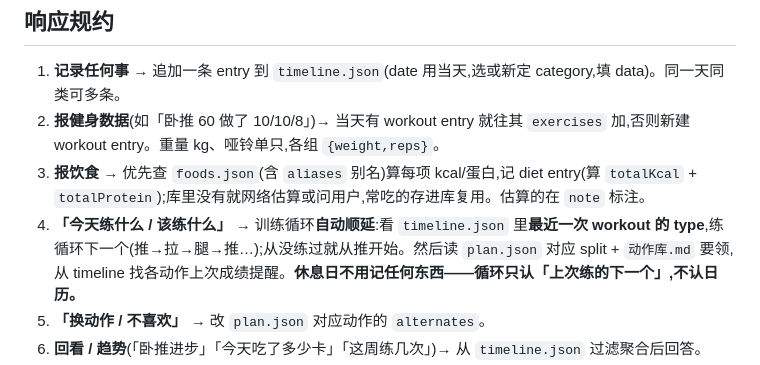
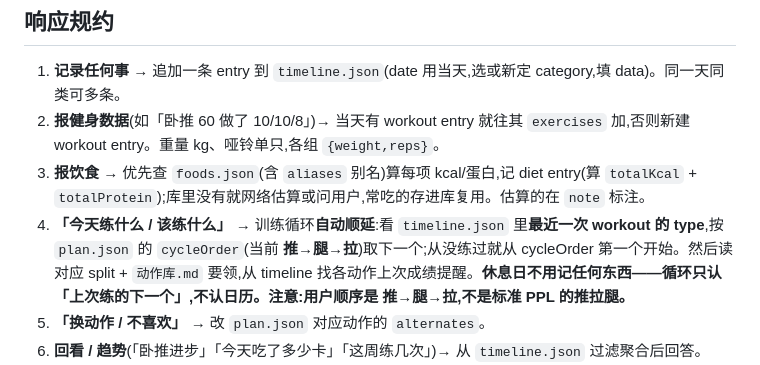
Before and after one commit to b232wang/workout, a Markdown page: CLAUDE.md, the part around the change. Drawn GitHub-style.

Commit message:
docs: 更正训练循环规约为 推→腿→拉(指向 cycleOrder)

```diff
--- a/CLAUDE.md
+++ b/CLAUDE.md
@@ -43,7 +43,7 @@
 1. **记录任何事** → 追加一条 entry 到 `timeline.json`(date 用当天,选或新定 category,填 data)。同一天同类可多条。
 2. **报健身数据**(如「卧推 60 做了 10/10/8」)→ 当天有 workout entry 就往其 `exercises` 加,否则新建 workout entry。重量 kg、哑铃单只,各组 `{weight,reps}`。
 3. **报饮食** → 优先查 `foods.json`(含 `aliases` 别名)算每项 kcal/蛋白,记 diet entry(算 `totalKcal` + `totalProtein`);库里没有就网络估算或问用户,常吃的存进库复用。估算的在 `note` 标注。
-4. **「今天练什么 / 该练什么」** → 训练循环**自动顺延**:看 `timeline.json` 里**最近一次 workout 的 type**,练循环下一个(推→拉→腿→推…);从没练过就从推开始。然后读 `plan.json` 对应 split + `动作库.md` 要领,从 timeline 找各动作上次成绩提醒。**休息日不用记任何东西——循环只认「上次练的下一个」,不认日历。**
+4. **「今天练什么 / 该练什么」** → 训练循环**自动顺延**:看 `timeline.json` 里**最近一次 workout 的 type**,按 `plan.json` 的 `cycleOrder`(当前 **推→腿→拉**)取下一个;从没练过就从 cycleOrder 第一个开始。然后读对应 split + `动作库.md` 要领,从 timeline 找各动作上次成绩提醒。**休息日不用记任何东西——循环只认「上次练的下一个」,不认日历。注意:用户顺序是 推→腿→拉,不是标准 PPL 的推拉腿。**
 5. **「换动作 / 不喜欢」** → 改 `plan.json` 对应动作的 `alternates`。
 6. **回看 / 趋势**(「卧推进步」「今天吃了多少卡」「这周练几次」)→ 从 `timeline.json` 过滤聚合后回答。
 7. **估算卡路里**:摄入 = 当天 diet entries 的 kcal 之和;支出 = 健身 / 散步粗略估算(说明是估算)。
```
